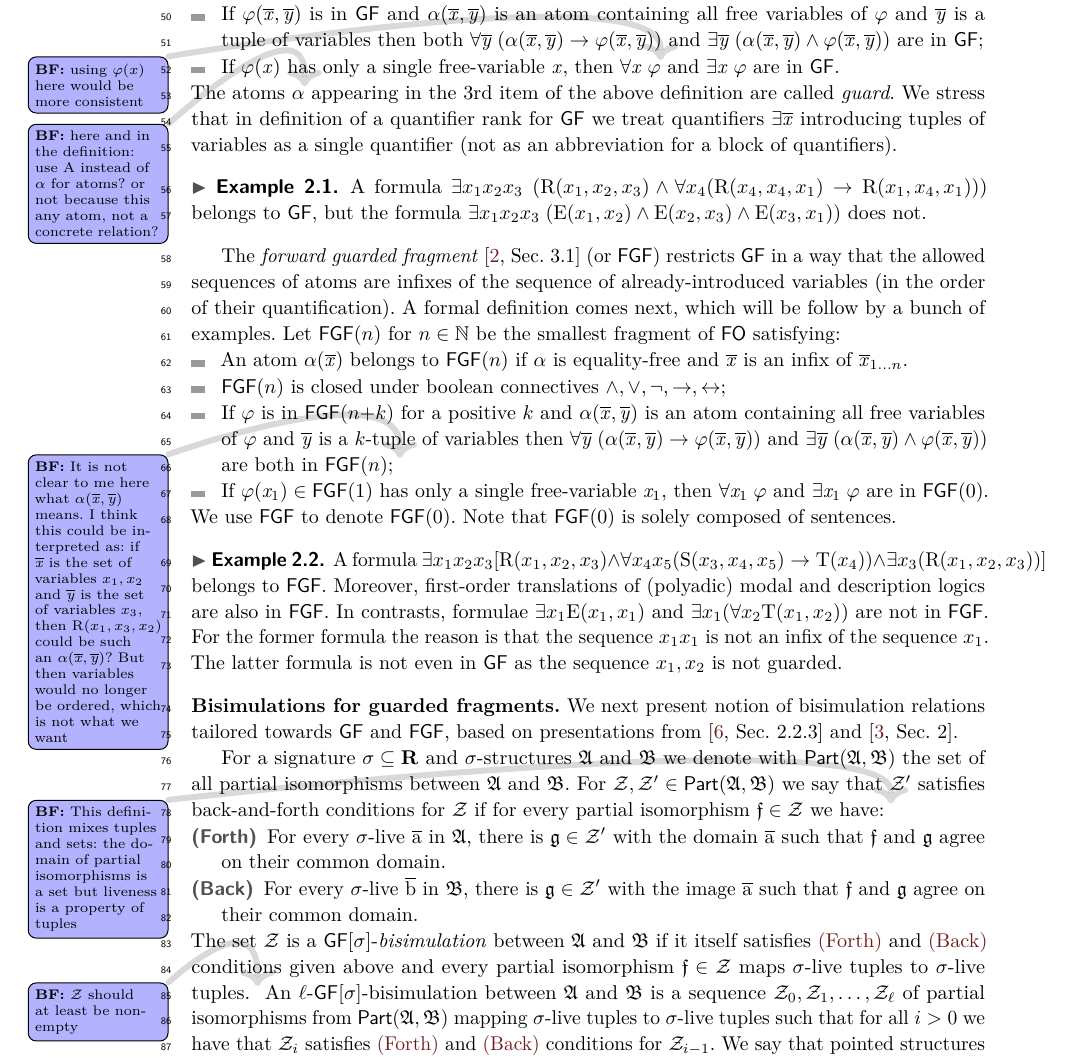
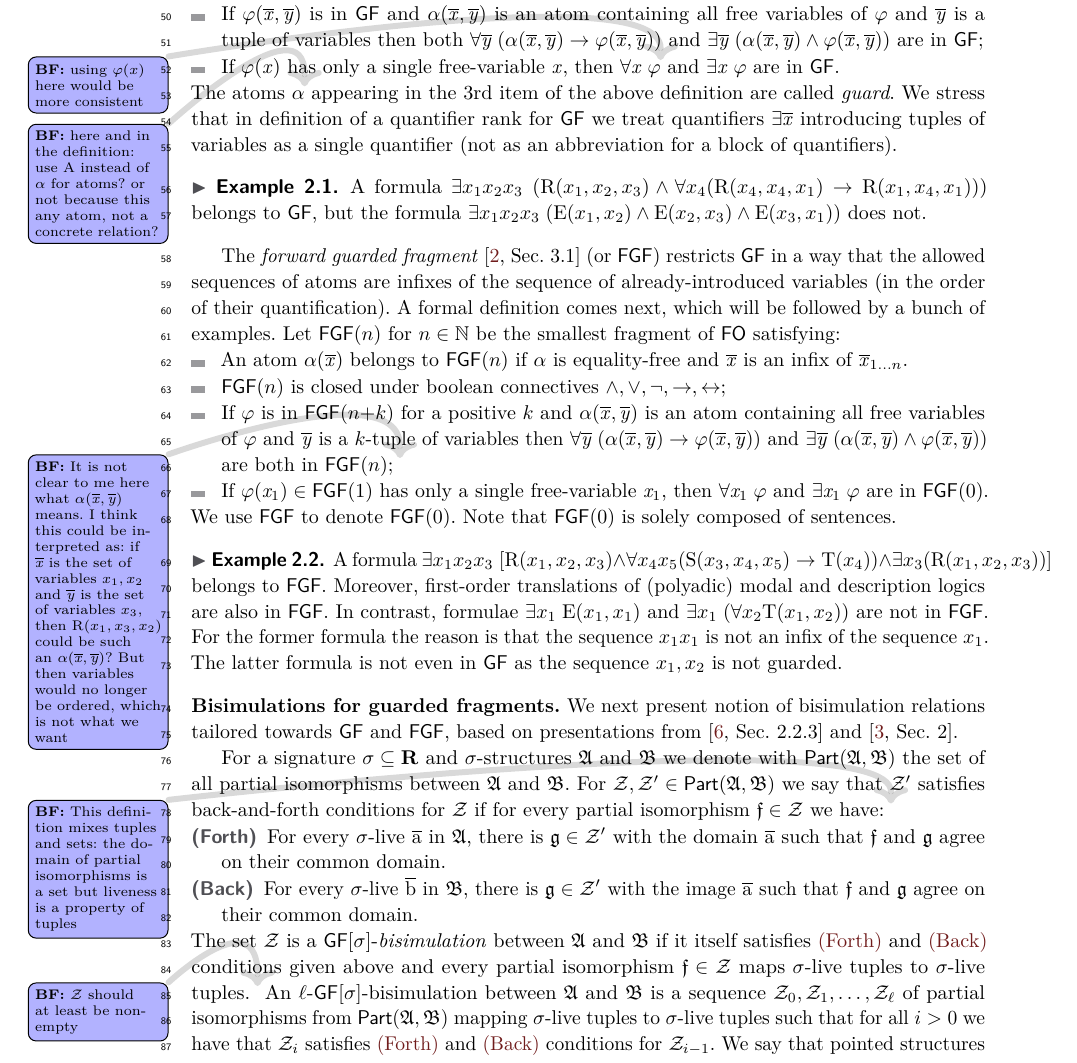
Before and after one commit to bennofs/fgf-characterisation, a LaTeX paper (Lipics version/main.tex, which reads Lipics version/sections/preliminaries.tex): part of page 2 of 7, cut so that both start at the same text. Compiled offline with pdfLaTeX.

Commit message:
fix spacing and simple typos

```diff
--- a/Lipics version/sections/preliminaries.tex
+++ b/Lipics version/sections/preliminaries.tex
@@ -48,7 +48,7 @@ A formula $\exists{x_{1}x_{2}x_{3}}\; (\relR(x_{1}, x_{2}, x_{3}) \land \forall
 \end{example}
 
 The \emph{forward guarded fragment}~\cite[Sec. 3.1]{Bednarczyk21} (or $\FGF$) restricts $\GF$ in a way that the allowed sequences of atoms are infixes of the sequence of already-introduced variables (in the order of their quantification).
-A formal definition comes next, which will be follow by a bunch of examples.
+A formal definition comes next, which will be followed by a bunch of examples.
 Let $\FGF(n)$ for $n \in \N$ be the smallest fragment of $\FO$ satisfying:
 \begin{itemize}\itemsep0em
     \item An atom $\alpha(\vartuplex)$ belongs to $\FGF(n)$ if $\alpha$ is equality-free and $\vartuplex$ is an infix of $\vartuplexfromto{1}{n}$.
@@ -60,9 +60,9 @@ Let $\FGF(n)$ for $n \in \N$ be the smallest fragment of $\FO$ satisfying:
 We use $\FGF$ to denote $\FGF(0)$. Note that $\FGF(0)$ is solely composed of sentences.
 
 \begin{example}
-A formula $\exists{x_1x_{2}x_{3}}[\relR(x_{1}, x_{2}, x_{3}) \land \forall{x_{4}x_{5}}(\relS(x_{3}, x_{4}, x_{5}) \to \relT(x_{4})) \land \exists{x_{3}}(\relR(x_{1}, x_{2}, x_{3}))]$ belongs to $\FGF$.
+A formula $\exists{x_1x_{2}x_{3}}\; [\relR(x_{1}, x_{2}, x_{3}) \land \forall{x_{4}x_{5}}(\relS(x_{3}, x_{4}, x_{5}) \to \relT(x_{4})) \land \exists{x_{3}}(\relR(x_{1}, x_{2}, x_{3}))]$ belongs to $\FGF$.
 Moreover, first-order translations of (polyadic) modal and description logics are also in $\FGF$.
-In contrasts, formulae $\exists{x_{1}} \relE(x_{1}, x_{1})$ and $\exists{x_{1}} (\forall{x_{2}} \relT(x_{1}, x_{2}))$ are not in $\FGF$.
+In contrast, formulae $\exists{x_{1}}\; \relE(x_{1}, x_{1})$ and $\exists{x_{1}}\; (\forall{x_{2}} \relT(x_{1}, x_{2}))$ are not in $\FGF$.
 For the former formula the reason is that the sequence $x_1x_1$ is not an infix of the sequence~$x_1$.
 The latter formula is not even in $\GF$ as the sequence $x_{1}, x_{2}$ is not guarded.
 \end{example}
```
